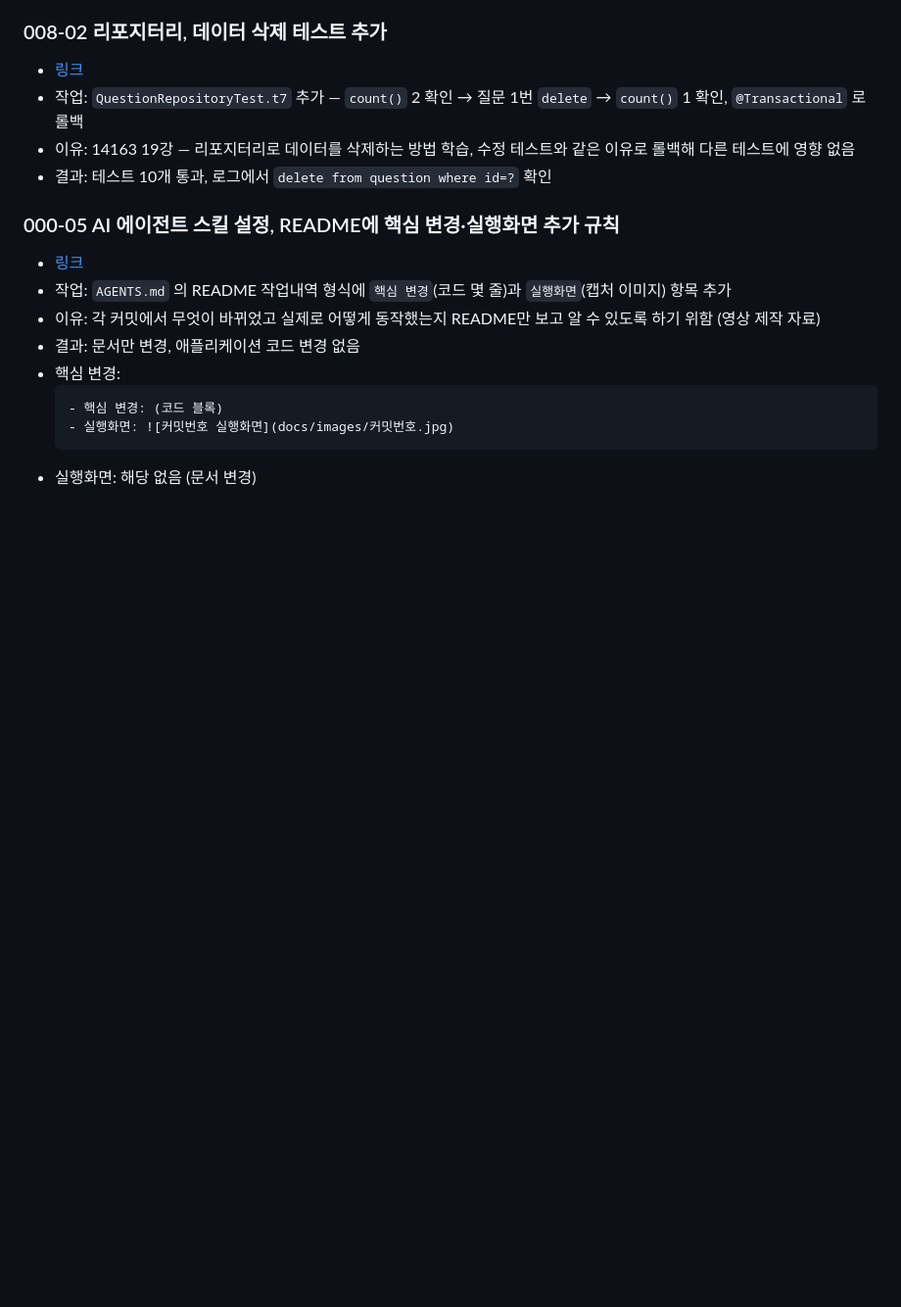
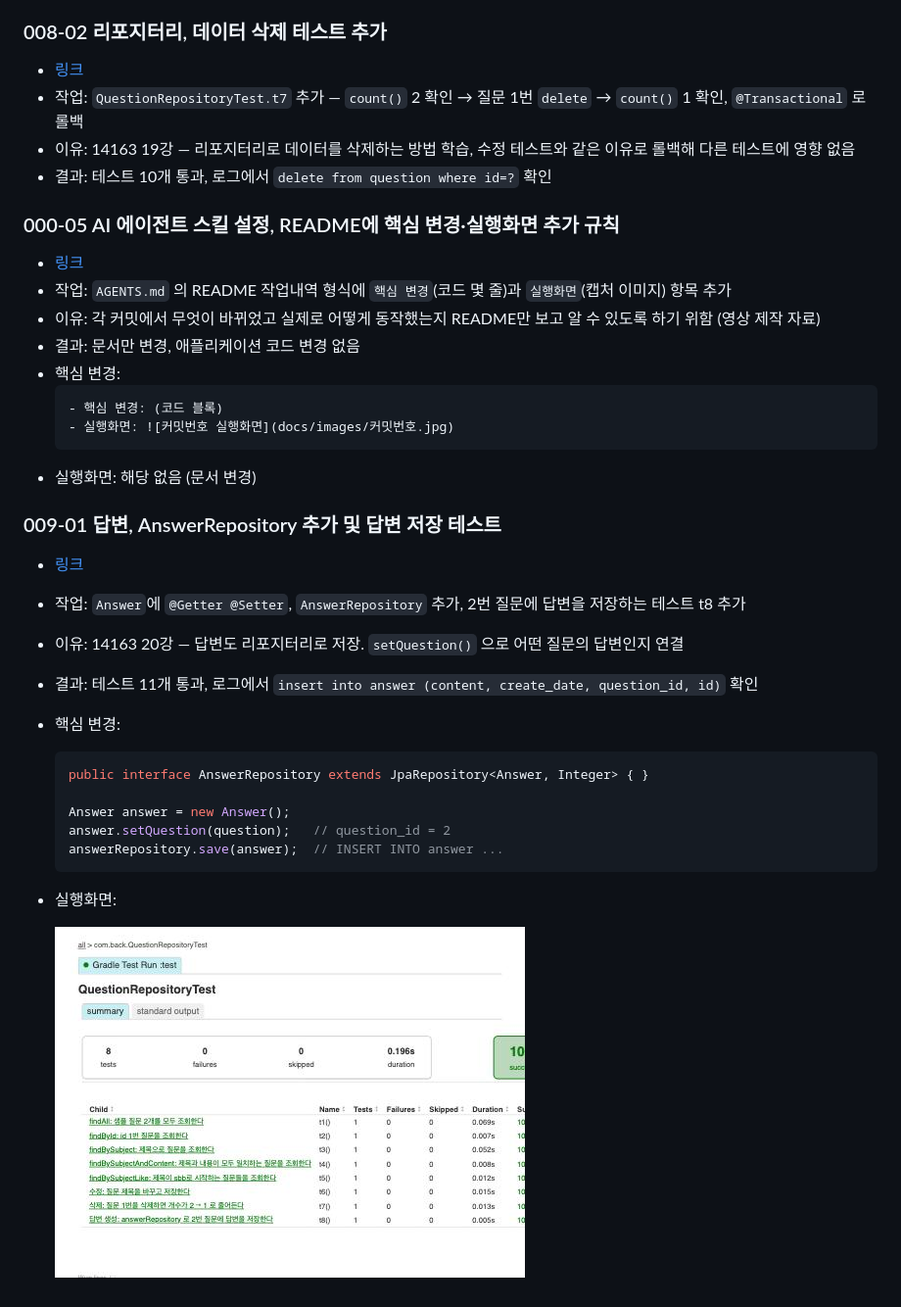
Before and after one commit to zoek1211/jsb-plus, a Markdown page: README.md, the part around the change. Shown at 98% size. Rendered like a GitHub page; pictures changed too: docs/images/009-01.jpg (added); blank space fills up the shorter version.

````diff
--- a/README.md
+++ b/README.md
@@ -157,3 +157,20 @@
   - 실행화면: ![커밋번호 실행화면](docs/images/커밋번호.jpg)
   ```
 - 실행화면: 해당 없음 (문서 변경)
+
+### 009-01 답변, AnswerRepository 추가 및 답변 저장 테스트
+- [링크](https://github.com/zoek1211/jsb-plus/releases/tag/009-01)
+- 작업: `Answer`에 `@Getter @Setter`, `AnswerRepository` 추가, 2번 질문에 답변을 저장하는 테스트 t8 추가
+- 이유: 14163 20강 — 답변도 리포지터리로 저장. `setQuestion()` 으로 어떤 질문의 답변인지 연결
+- 결과: 테스트 11개 통과, 로그에서 `insert into answer (content, create_date, question_id, id)` 확인
+- 핵심 변경:
+  ```java
+  public interface AnswerRepository extends JpaRepository<Answer, Integer> { }
+
+  Answer answer = new Answer();
+  answer.setQuestion(question);   // question_id = 2
+  answerRepository.save(answer);  // INSERT INTO answer ...
+  ```
+- 실행화면:
+
+  ![009-01 실행화면](docs/images/009-01.jpg)
````
Also changed, not shown: 3 other files.
